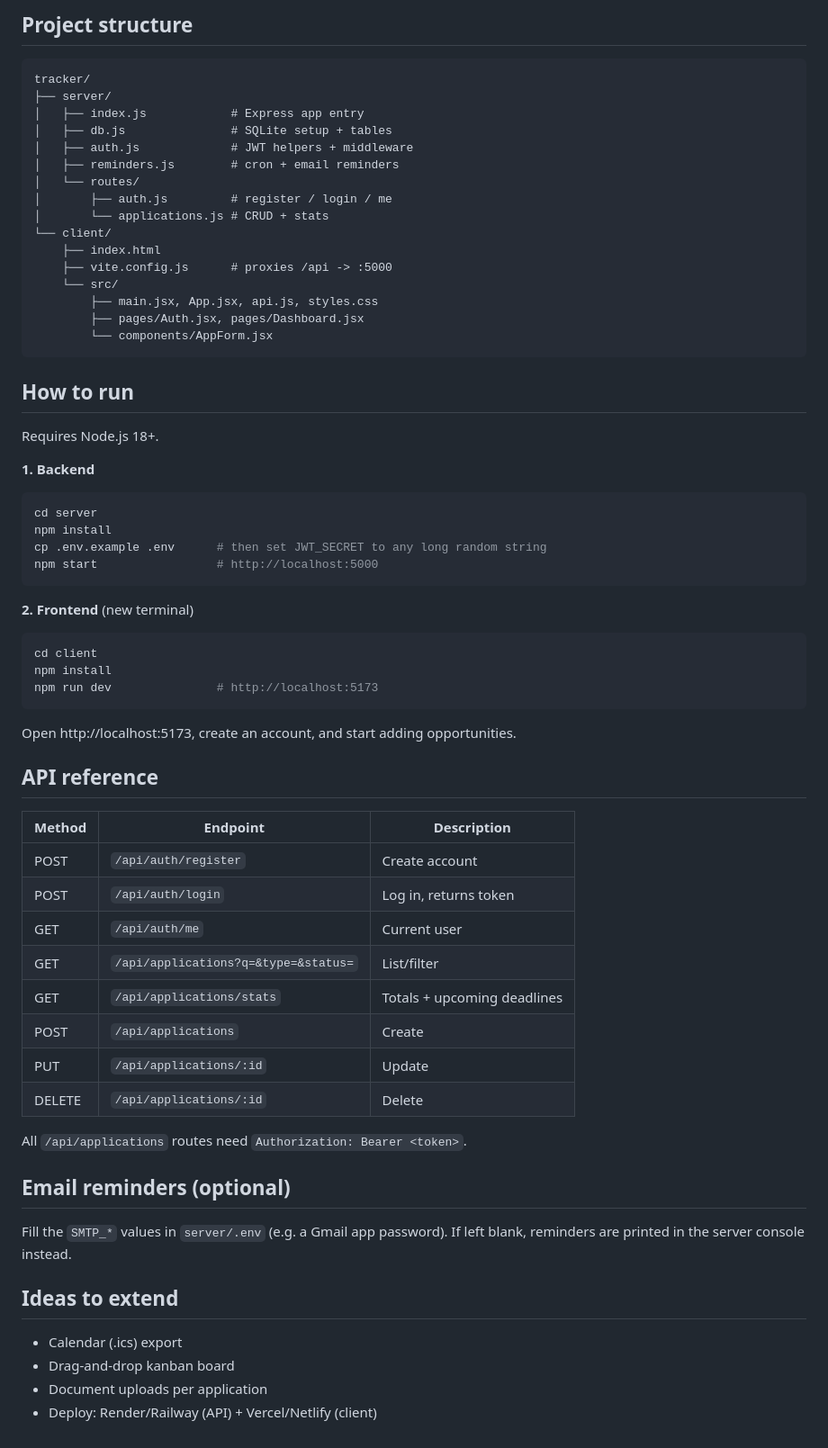
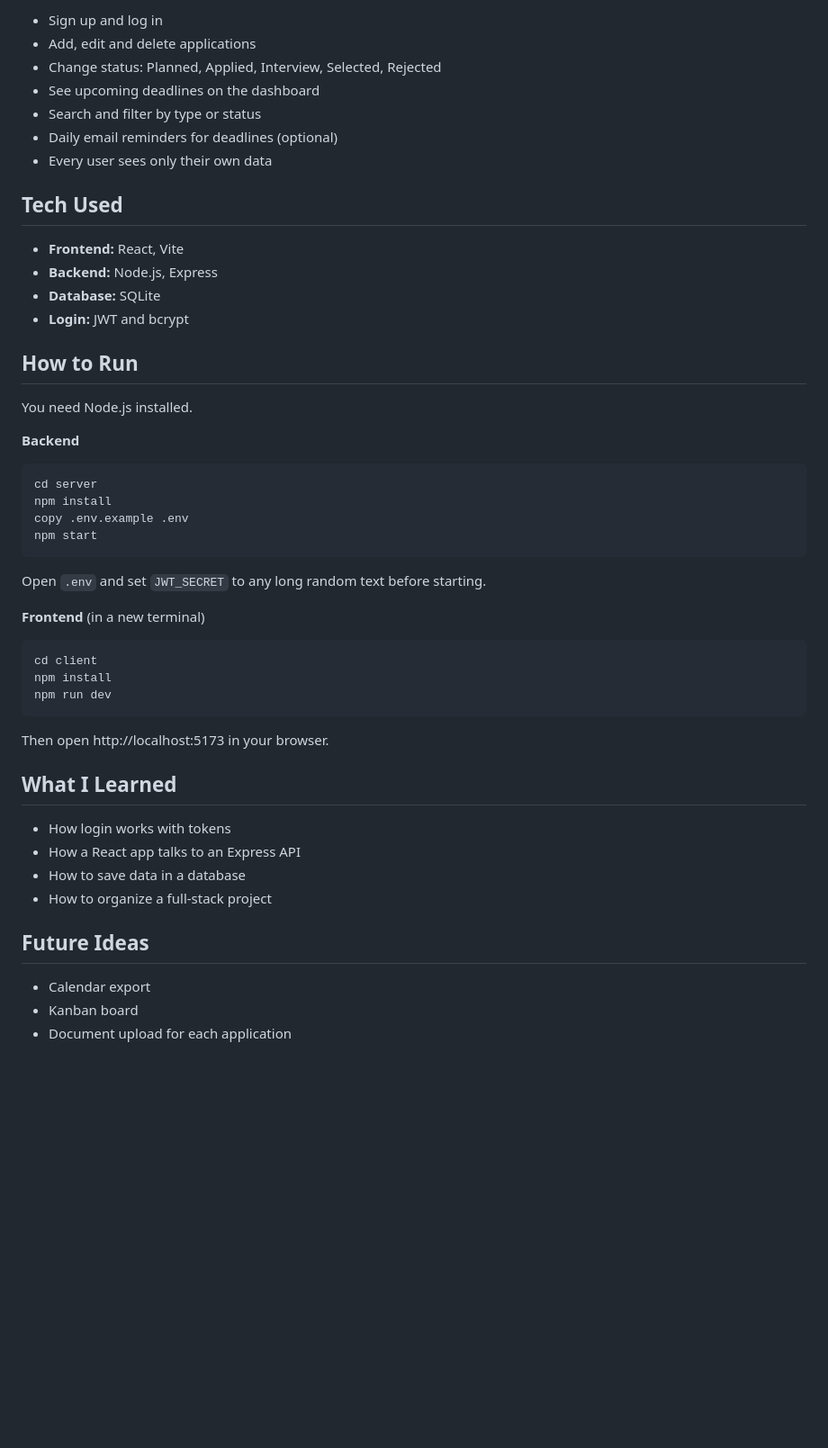
Before and after one commit to shrutiv-24/opportunity-tracker, a Markdown page: README.md, the part around one of its changes. Shown at 90% size. Drawn GitHub-style; blank space fills up the shorter version.

````diff
--- a/README.md
+++ b/README.md
@@ -21,64 +24,50 @@ and get email reminders.
 
-## Project structure
+- Sign up and log in
+- Add, edit and delete applications
+- Change status: Planned, Applied, Interview, Selected, Rejected
+- See upcoming deadlines on the dashboard
+- Search and filter by type or status
+- Daily email reminders for deadlines (optional)
+- Every user sees only their own data
+
+## Tech Used
+
+- **Frontend:** React, Vite
+- **Backend:** Node.js, Express
+- **Database:** SQLite
+- **Login:** JWT and bcrypt
+
+## How to Run
+
+You need Node.js installed.
+
+**Backend**
 ```
-tracker/
-├── server/
-│   ├── index.js            # Express app entry
-│   ├── db.js               # SQLite setup + tables
-│   ├── auth.js             # JWT helpers + middleware
-│   ├── reminders.js        # cron + email reminders
-│   └── routes/
-│       ├── auth.js         # register / login / me
-│       └── applications.js # CRUD + stats
-└── client/
-    ├── index.html
-    ├── vite.config.js      # proxies /api -> :5000
-    └── src/
-        ├── main.jsx, App.jsx, api.js, styles.css
-        ├── pages/Auth.jsx, pages/Dashboard.jsx
-        └── components/AppForm.jsx
+cd server
+npm install
+copy .env.example .env
+npm start
+```
+Open `.env` and set `JWT_SECRET` to any long random text before starting.
+
+**Frontend** (in a new terminal)
+```
+cd client
+npm install
+npm run dev
 ```
 
-## How to run
-Requires Node.js 18+.
+Then open http://localhost:5173 in your browser.
 
-**1. Backend**
-```bash
-cd server
-npm install
-cp .env.example .env      # then set JWT_SECRET to any long random string
-npm start                 # http://localhost:5000
-```
+## What I Learned
 
-**2. Frontend** (new terminal)
-```bash
-cd client
-npm install
-npm run dev               # http://localhost:5173
-```
+- How login works with tokens
+- How a React app talks to an Express API
+- How to save data in a database
+- How to organize a full-stack project
 
-Open http://localhost:5173, create an account, and start adding opportunities.
+## Future Ideas
 
-## API reference
-| Method | Endpoint | Description |
-|---|---|---|
-| POST | `/api/auth/register` | Create account |
-| POST | `/api/auth/login` | Log in, returns token |
-| GET | `/api/auth/me` | Current user |
-| GET | `/api/applications?q=&type=&status=` | List/filter |
-| GET | `/api/applications/stats` | Totals + upcoming deadlines |
-| POST | `/api/applications` | Create |
-| PUT | `/api/applications/:id` | Update |
-| DELETE | `/api/applications/:id` | Delete |
-
-All `/api/applications` routes need `Authorization: Bearer <token>`.
-
-## Email reminders (optional)
-Fill the `SMTP_*` values in `server/.env` (e.g. a Gmail app password). If left
-blank, reminders are printed in the server console instead.
-
-## Ideas to extend
-- Calendar (.ics) export
-- Drag-and-drop kanban board
-- Document uploads per application
-- Deploy: Render/Railway (API) + Vercel/Netlify (client)
+- Calendar export
+- Kanban board
+- Document upload for each application
````
Also changed, not shown: other parts of README.md (+19 -16 lines), screenshots/ot1.png (added), screenshots/ot2.png (added), screenshots/ot3.png (added).
